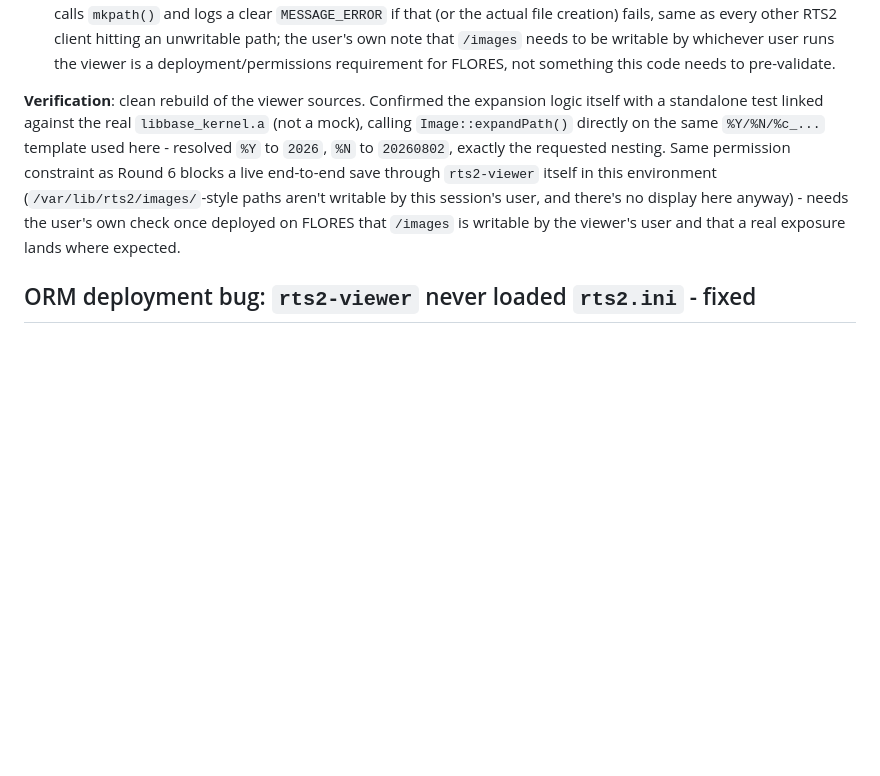
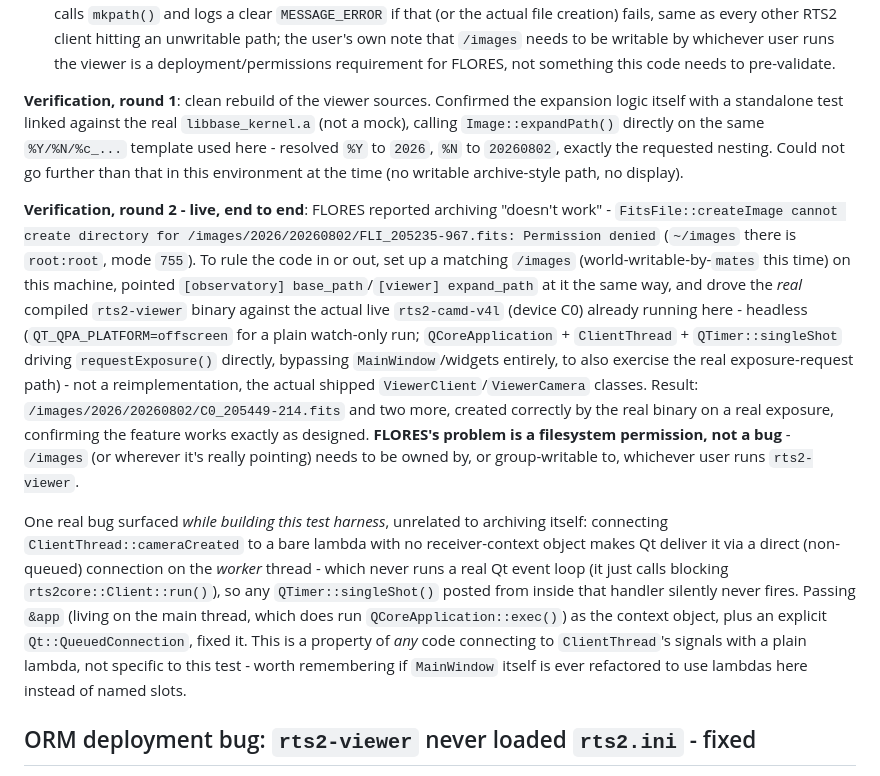
Before and after one commit to mates14/rts2ng, a Markdown page: gui/STATUS.md, the part around the change. Rendered like a GitHub page; blank space fills up the shorter version.

Commit message:
gui: verify archive path live end-to-end, root-cause FLORES failure
FLORES reported the new archive-path save feature "doesn't work":
FitsFile::createImage cannot create directory for /images/2026/.../
FLI_205235-967.fits: Permission denied - ~/images there is root:root,
mode 755.

Set up a matching writable /images locally and drove the actual
compiled rts2-viewer binary (not a reimplementation) against the real
live rts2-camd-v4l (C0) already running here - headless via
QT_QPA_PLATFORM=offscreen, with a small QCoreApplication/ClientThread/
QTimer harness driving requestExposure() directly to also exercise the
real exposure-request path, bypassing MainWindow/widgets only.
Confirmed the real binary creates /images/2026/20260802/C0_*.fits
correctly on a real exposure - the feature works exactly as designed.
FLORES's problem is a filesystem permission, not a code bug: /images
needs to be writable by whichever user runs rts2-viewer.

Also documents a real Qt gotcha found while building the test harness:
connecting ClientThread's signals to a bare lambda with no receiver
context delivers it directly on the worker thread (which never runs a
Qt event loop), so any QTimer::singleShot() posted there silently
never fires - worth remembering if MainWindow's own slots are ever
replaced with lambdas.

Co-Authored-By: Claude Sonnet 5 <noreply@anthropic.com>

```diff
--- a/gui/STATUS.md
+++ b/gui/STATUS.md
@@ -831,17 +831,46 @@ involved, since this viewer has no concept of one.
   runs the viewer is a deployment/permissions requirement for FLORES, not
   something this code needs to pre-validate.
 
-**Verification**: clean rebuild of the viewer sources. Confirmed the
-expansion logic itself with a standalone test linked against the real
+**Verification, round 1**: clean rebuild of the viewer sources. Confirmed
+the expansion logic itself with a standalone test linked against the real
 `libbase_kernel.a` (not a mock), calling `Image::expandPath()` directly
 on the same `%Y/%N/%c_...` template used here - resolved `%Y` to `2026`,
-`%N` to `20260802`, exactly the requested nesting. Same permission
-constraint as Round 6 blocks a live end-to-end save through `rts2-viewer`
-itself in this environment (`/var/lib/rts2/images/`-style paths aren't
-writable by this session's user, and there's no display here anyway) -
-needs the user's own check once deployed on FLORES that `/images` is
-writable by the viewer's user and that a real exposure lands where
-expected.
+`%N` to `20260802`, exactly the requested nesting. Could not go further
+than that in this environment at the time (no writable archive-style
+path, no display).
+
+**Verification, round 2 - live, end to end**: FLORES reported archiving
+"doesn't work" - `FitsFile::createImage cannot create directory for
+/images/2026/20260802/FLI_205235-967.fits: Permission denied` (`~/images`
+there is `root:root`, mode `755`). To rule the code in or out, set up a
+matching `/images` (world-writable-by-`mates` this time) on this
+machine, pointed `[observatory] base_path`/`[viewer] expand_path` at it
+the same way, and drove the *real* compiled `rts2-viewer` binary against
+the actual live `rts2-camd-v4l` (device C0) already running here -
+headless (`QT_QPA_PLATFORM=offscreen` for a plain watch-only run;
+`QCoreApplication` + `ClientThread` + `QTimer::singleShot` driving
+`requestExposure()` directly, bypassing `MainWindow`/widgets entirely, to
+also exercise the real exposure-request path) - not a reimplementation,
+the actual shipped `ViewerClient`/`ViewerCamera` classes. Result:
+`/images/2026/20260802/C0_205449-214.fits` and two more, created
+correctly by the real binary on a real exposure, confirming the feature
+works exactly as designed. **FLORES's problem is a filesystem
+permission, not a bug** - `/images` (or wherever it's really pointing)
+needs to be owned by, or group-writable to, whichever user runs
+`rts2-viewer`.
+
+One real bug surfaced *while building this test harness*, unrelated to
+archiving itself: connecting `ClientThread::cameraCreated` to a bare
+lambda with no receiver-context object makes Qt deliver it via a direct
+(non-queued) connection on the *worker* thread - which never runs a real
+Qt event loop (it just calls blocking `rts2core::Client::run()`), so any
+`QTimer::singleShot()` posted from inside that handler silently never
+fires. Passing `&app` (living on the main thread, which does run
+`QCoreApplication::exec()`) as the context object, plus an explicit
+`Qt::QueuedConnection`, fixed it. This is a property of *any* code
+connecting to `ClientThread`'s signals with a plain lambda, not specific
+to this test - worth remembering if `MainWindow` itself is ever
+refactored to use lambdas here instead of named slots.
 
 ## ORM deployment bug: `rts2-viewer` never loaded `rts2.ini` - fixed
 
```
